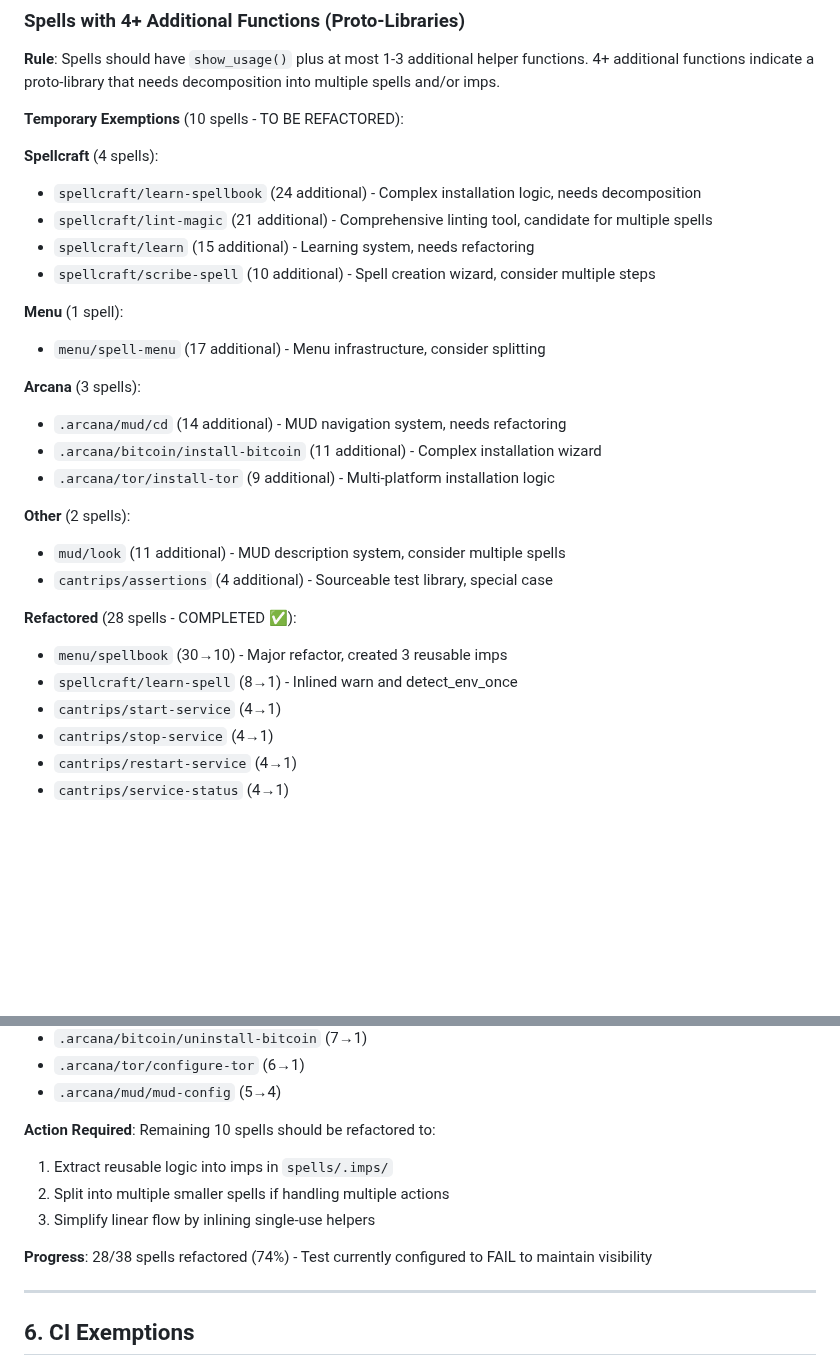
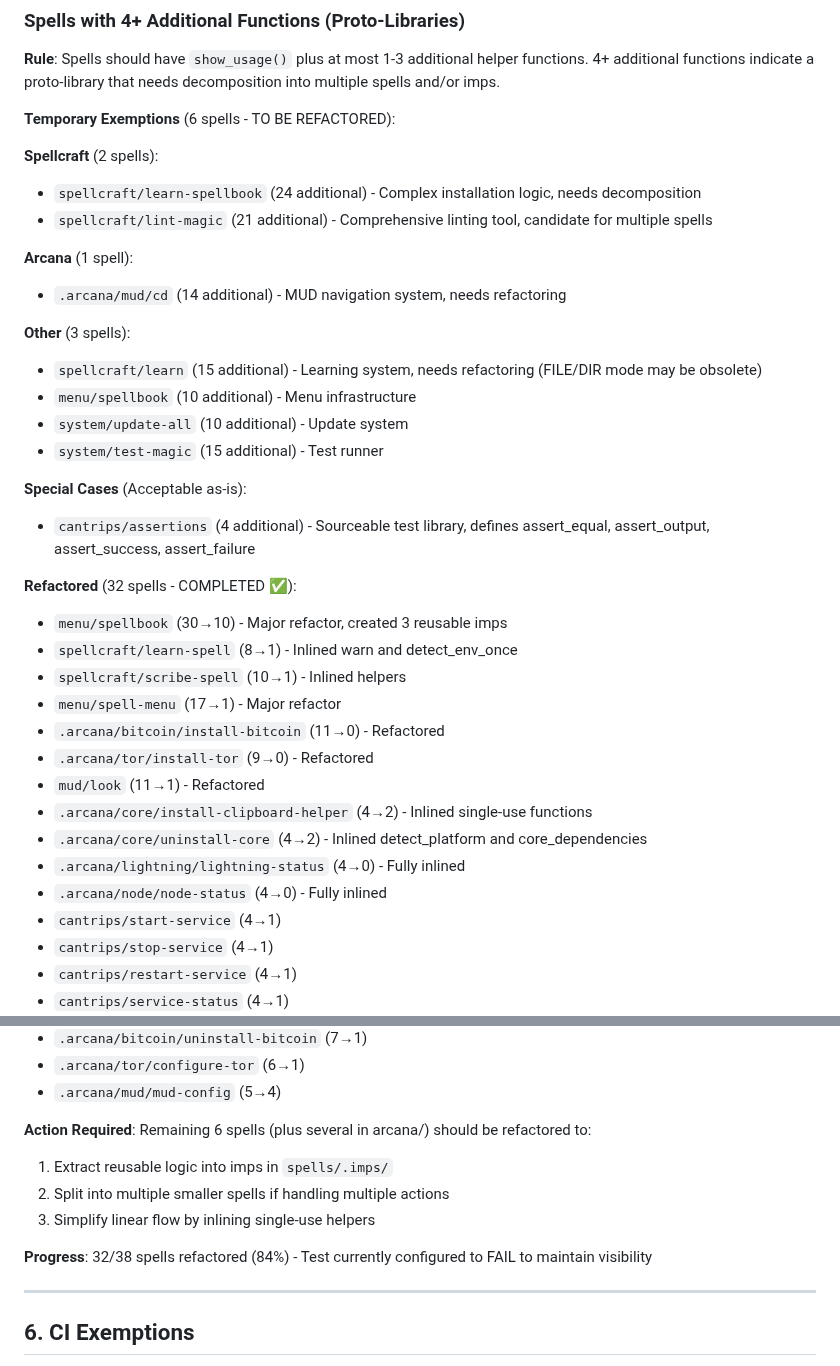
Before and after one commit to andersaamodt/wizardry, a Markdown page: .github/EXEMPTIONS.md, 2 parts joined by grey strips. Rendered like a GitHub page; blank space fills up the shorter version.

Commit message:
Update EXEMPTIONS.md: document 4 new refactorings and clarify assertions status
Co-authored-by: andersaamodt <8476996+andersaamodt@users.noreply.github.com>

```diff
--- a/.github/EXEMPTIONS.md
+++ b/.github/EXEMPTIONS.md
@@ -134,29 +134,36 @@ case "$0" in */has) _has "$@" ;; esac
 
 **Rule**: Spells should have `show_usage()` plus at most 1-3 additional helper functions. 4+ additional functions indicate a proto-library that needs decomposition into multiple spells and/or imps.
 
-**Temporary Exemptions** (10 spells - TO BE REFACTORED):
+**Temporary Exemptions** (6 spells - TO BE REFACTORED):
 
-**Spellcraft** (4 spells):
+**Spellcraft** (2 spells):
 - `spellcraft/learn-spellbook` (24 additional) - Complex installation logic, needs decomposition
 - `spellcraft/lint-magic` (21 additional) - Comprehensive linting tool, candidate for multiple spells
-- `spellcraft/learn` (15 additional) - Learning system, needs refactoring
-- `spellcraft/scribe-spell` (10 additional) - Spell creation wizard, consider multiple steps
 
-**Menu** (1 spell):
-- `menu/spell-menu` (17 additional) - Menu infrastructure, consider splitting
+**Arcana** (1 spell):
+- `.arcana/mud/cd` (14 additional) - MUD navigation system, needs refactoring
 
-**Arcana** (3 spells):
-- `.arcana/mud/cd` (14 additional) - MUD navigation system, needs refactoring
-- `.arcana/bitcoin/install-bitcoin` (11 additional) - Complex installation wizard
-- `.arcana/tor/install-tor` (9 additional) - Multi-platform installation logic
+**Other** (3 spells):
+- `spellcraft/learn` (15 additional) - Learning system, needs refactoring (FILE/DIR mode may be obsolete)
+- `menu/spellbook` (10 additional) - Menu infrastructure
+- `system/update-all` (10 additional) - Update system
+- `system/test-magic` (15 additional) - Test runner
 
-**Other** (2 spells):
-- `mud/look` (11 additional) - MUD description system, consider multiple spells
-- `cantrips/assertions` (4 additional) - Sourceable test library, special case
+**Special Cases** (Acceptable as-is):
+- `cantrips/assertions` (4 additional) - Sourceable test library, defines assert_equal, assert_output, assert_success, assert_failure
 
-**Refactored** (28 spells - COMPLETED ✅):
+**Refactored** (32 spells - COMPLETED ✅):
 - `menu/spellbook` (30→10) - Major refactor, created 3 reusable imps
 - `spellcraft/learn-spell` (8→1) - Inlined warn and detect_env_once
+- `spellcraft/scribe-spell` (10→1) - Inlined helpers
+- `menu/spell-menu` (17→1) - Major refactor
+- `.arcana/bitcoin/install-bitcoin` (11→0) - Refactored
+- `.arcana/tor/install-tor` (9→0) - Refactored
+- `mud/look` (11→1) - Refactored
+- `.arcana/core/install-clipboard-helper` (4→2) - Inlined single-use functions
+- `.arcana/core/uninstall-core` (4→2) - Inlined detect_platform and core_dependencies
+- `.arcana/lightning/lightning-status` (4→0) - Fully inlined
+- `.arcana/node/node-status` (4→0) - Fully inlined
 - `cantrips/start-service` (4→1)
 - `cantrips/stop-service` (4→1)
 - `cantrips/restart-service` (4→1)
@@ -184,12 +191,12 @@ case "$0" in */has) _has "$@" ;; esac
 - `.arcana/tor/configure-tor` (6→1)
 - `.arcana/mud/mud-config` (5→4)
 
-**Action Required**: Remaining 10 spells should be refactored to:
+**Action Required**: Remaining 6 spells (plus several in arcana/) should be refactored to:
 1. Extract reusable logic into imps in `spells/.imps/`
 2. Split into multiple smaller spells if handling multiple actions
 3. Simplify linear flow by inlining single-use helpers
 
-**Progress**: 28/38 spells refactored (74%) - Test currently configured to FAIL to maintain visibility
+**Progress**: 32/38 spells refactored (84%) - Test currently configured to FAIL to maintain visibility
 
 ---
 
```
Also changed, not shown: LEARN_SPELL_ANALYSIS.md (added, +74 -0 lines).
